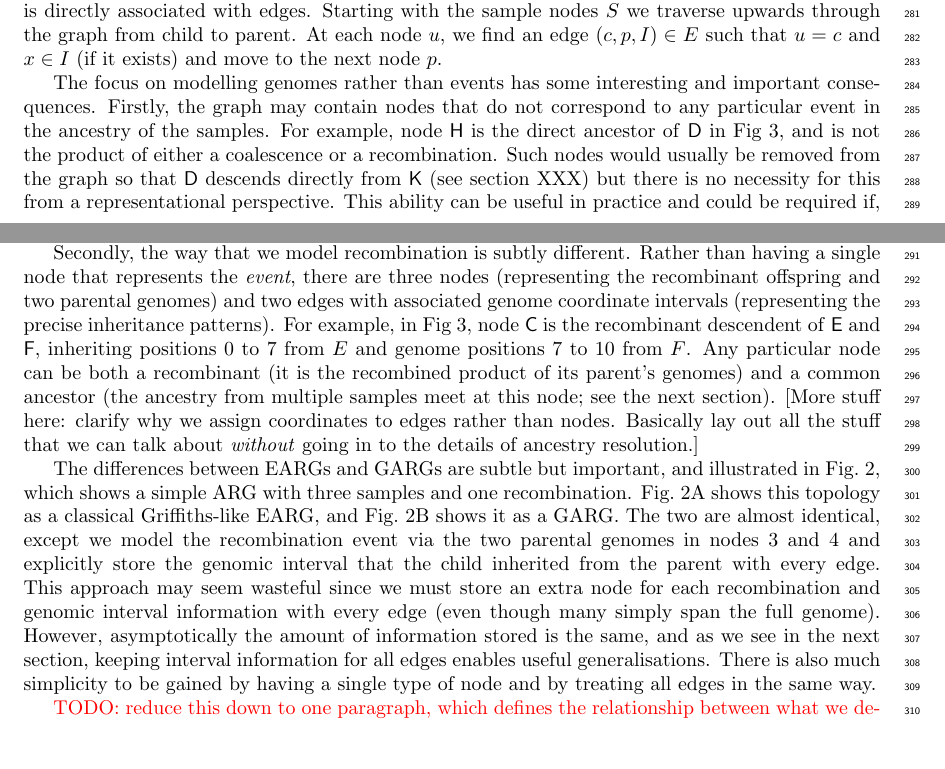
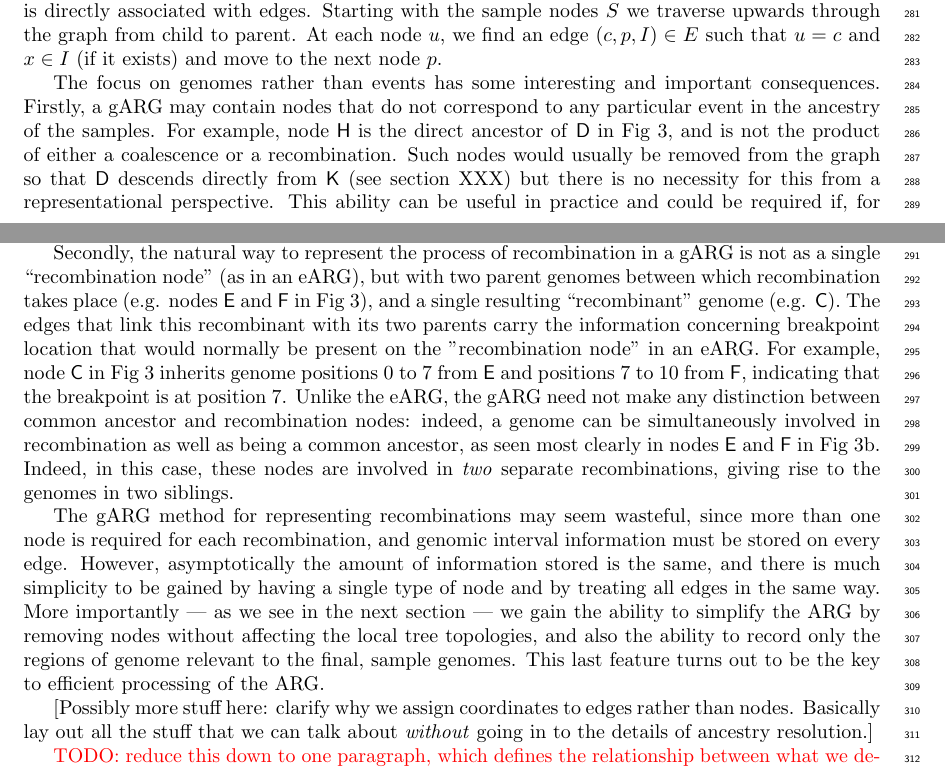
Before and after one commit to tskit-dev/what-is-an-arg-paper, a LaTeX paper (paper.tex): two parts of pages 8 and 9 of 21, joined at a grey line, cut so that both start at the same text, the shorter picture padded with empty space. Compiled offline with pdfLaTeX.

Commit message:
Rephrase explanation of recombination nodes

```diff
--- a/paper.tex
+++ b/paper.tex
@@ -921,8 +921,8 @@ upwards through the graph from child to parent. At each node $u$, we find an
 edge $(c, p, I) \in E$ such that $u = c$ and $x \in I$ (if it
 exists) and move to the next node $p$.
 
-The focus on modelling genomes rather than events has some interesting
-and important consequences. Firstly, the graph may contain nodes that
+The focus on genomes rather than events has some interesting
+and important consequences. Firstly, a gARG may contain nodes that
 do not correspond to any particular event in the ancestry of the samples.
 For example, node \textsf{H} is the direct ancestor of \textsf{D} in
 Fig~\ref{fig-arg-in-pedigree}, and is not the product of either a
@@ -934,49 +934,41 @@ perspective. This ability can be useful in practice and could be required if,
 for example, we have a deeply sequenced pedigree of
 haplodiploids. % e.g. Honeybees? Be great to cite an example!
 
-Secondly, the way that we model recombination is subtly different.
-Rather than having a single node that represents the \emph{event},
-there are three nodes (representing the recombinant offspring and
-two parental genomes) and two edges with associated genome coordinate
-intervals (representing the precise inheritance patterns).
-For example, in Fig~\ref{fig-arg-in-pedigree}, node \textsf{C} is the
-recombinant descendent of \textsf{E} and \textsf{F}, inheriting positions
-0 to 7 from $E$ and genome positions 7 to 10 from $F$. Any particular
-node can be both a recombinant (it is the recombined product of
-its parent's genomes) and a common ancestor (the ancestry from
-multiple samples meet at this node; see the next section).
-% Here was can talk about representing the recombination by a
-% recombinant and 2 parent "recombination nodes" rather than
-% a single "recombination node" as in the normal ARG representation.
-% We may also wish to note that in this example the recombination nodes
-% are shared between siblings, and can also be coalescent nodes
-% this ties in with stuff discussed 3 paras below.
-[More stuff here: clarify why we assign coordinates to edges
+Secondly, the natural way to represent the process of recombination in a
+gARG is not as a single ``recombination node'' (as in an eARG), but with
+two parent genomes between which recombination takes place (e.g.
+nodes \textsf{E} and \textsf{F} in Fig~\ref{fig-arg-in-pedigree}), and a
+single resulting ``recombinant'' genome (e.g. \textsf{C}). The
+edges that link this recombinant with its two parents carry the information
+concerning breakpoint location that would normally be present on the
+"recombination node" in an eARG. For example, node \textsf{C} in
+Fig~\ref{fig-arg-in-pedigree} inherits genome positions 0 to 7 from \textsf{E}
+and positions 7 to 10 from \textsf{F}, indicating that the breakpoint is at position 7.
+Unlike the eARG, the gARG need not make any distinction
+between common ancestor and recombination nodes: indeed, a
+genome can be simultaneously involved in recombination as well as being
+a common ancestor, as seen most clearly in nodes \textsf{E} and \textsf{F}
+in Fig~\ref{fig-arg-in-pedigree}b. Indeed, in this case, these nodes are involved in
+ \emph{two} separate recombinations, giving rise to the genomes in two siblings.
+
+The gARG method for representing recombinations may seem wasteful,
+since more than one node is required for each recombination,
+and genomic interval information must be stored on every edge.
+However, asymptotically the amount of information stored is the
+same, and there is much simplicity to be gained by having
+a single type of node and by treating all edges in the same way.
+More importantly --- as we see in the next section --- we gain the
+ability to simplify the ARG by removing nodes without affecting the
+local tree topologies, and also the ability to record only the
+regions of genome relevant to the final, sample genomes. This last
+feature turns out to be the key to efficient processing of the ARG.
+
+[Possibly more stuff here: clarify why we assign coordinates to edges
 rather than nodes. Basically lay out all the stuff that we can
 talk about \emph{without} going in to the details of
 ancestry resolution.]
 
 
-% Asking the reader to flick back to figure 2 here, not great.
-The differences between EARGs
-and GARGs are subtle but important, and illustrated in
-Fig.~\ref{fig-arg-data-structure}, which shows a simple ARG
-with three samples and one recombination.
-Fig.~\ref{fig-arg-data-structure}A shows this topology as a
-classical Griffiths-like EARG, and
-Fig.~\ref{fig-arg-data-structure}B shows it as a GARG.
-The two are almost identical, except we model the recombination
-event via the two parental genomes in nodes $3$ and $4$ and explicitly
-store the genomic interval that the child inherited from the
-parent with every edge.
-This approach may seem wasteful since we must store an extra
-node for each recombination and genomic interval information
-with every edge (even though many simply span the full genome).
-However, asymptotically the amount of information stored is the
-same, and as we see in the next section, keeping interval
-information for all edges enables useful generalisations.
-There is also much simplicity to be gained by having
-a single type of node and by treating all edges in the same way.
 
 \textcolor{red}{TODO: reduce this down to one paragraph, which
 defines the relationship between what we define as an ARG and
```
Also changed, not shown: paper.tex (4 more changed lines).
